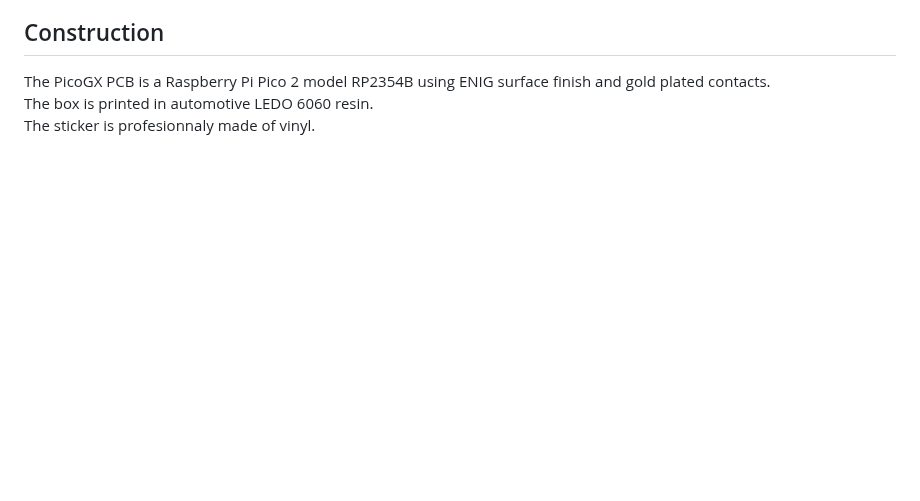
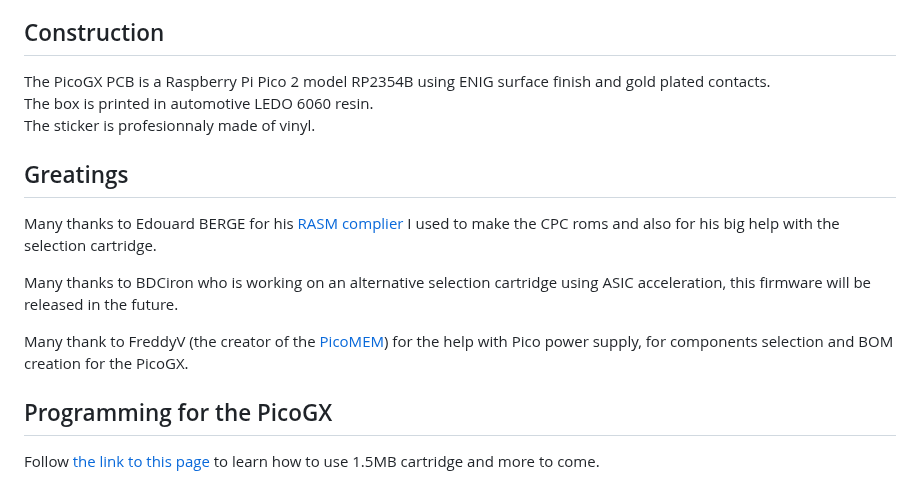
Before and after one commit to Neo2003/PicoGX, a Markdown page: README.md, the part around the change. Rendered like a GitHub page; blank space fills up the shorter version.

```diff
--- a/README.md
+++ b/README.md
@@ -30,3 +30,15 @@ Featuring the same package form and size as original cartridges, it fits perfect
 The PicoGX PCB is a Raspberry Pi Pico 2 model RP2354B using ENIG surface finish and gold plated contacts.
 The box is printed in automotive LEDO 6060 resin.
 The sticker is profesionnaly made of vinyl.
+
+## Greatings
+
+Many thanks to Edouard BERGE for his [RASM complier](https://github.com/EdouardBERGE/rasm) I used to make the CPC roms and also for his big help with the selection cartridge.
+
+Many thanks to BDCiron who is working on an alternative selection cartridge using ASIC acceleration, this firmware will be released in the future.
+
+Many thank to FreddyV (the creator of the [PicoMEM](https://github.com/FreddyVRetro/ISA-PicoMEM)) for the help with Pico power supply, for components selection and BOM creation for the PicoGX.
+
+## Programming for the PicoGX
+
+Follow [the link to this page](./Programming.md) to learn how to use 1.5MB cartridge and more to come.
```
Also changed, not shown: Programming.md (added, +37 -0 lines), Pictures/ExtraSpaceDetection.png (added), Pictures/Warning.jpg (added).
